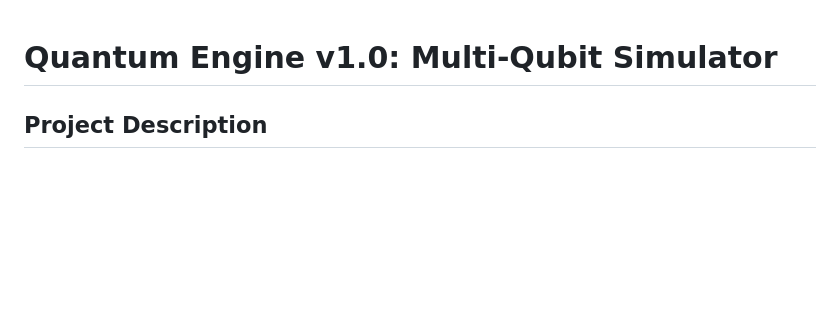
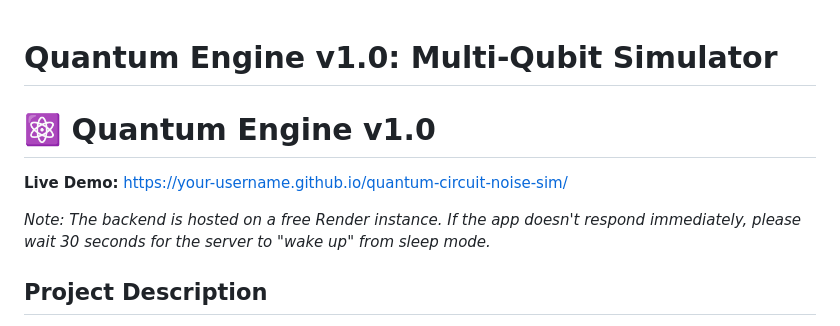
Before and after one commit to dimitarivanov10/Quantum-Circuit-Noise-Sim, a Markdown page: README.md, the part around the change. Drawn GitHub-style; blank space fills up the shorter version.

```diff
--- a/README.md
+++ b/README.md
@@ -1,4 +1,10 @@
 # Quantum Engine v1.0: Multi-Qubit Simulator
+
+# ⚛️ Quantum Engine v1.0
+
+**Live Demo:** [https://your-username.github.io/quantum-circuit-noise-sim/](https://your-username.github.io/quantum-circuit-noise-sim/)
+
+_Note: The backend is hosted on a free Render instance. If the app doesn't respond immediately, please wait 30 seconds for the server to "wake up" from sleep mode._
 
 ## Project Description
 
```
